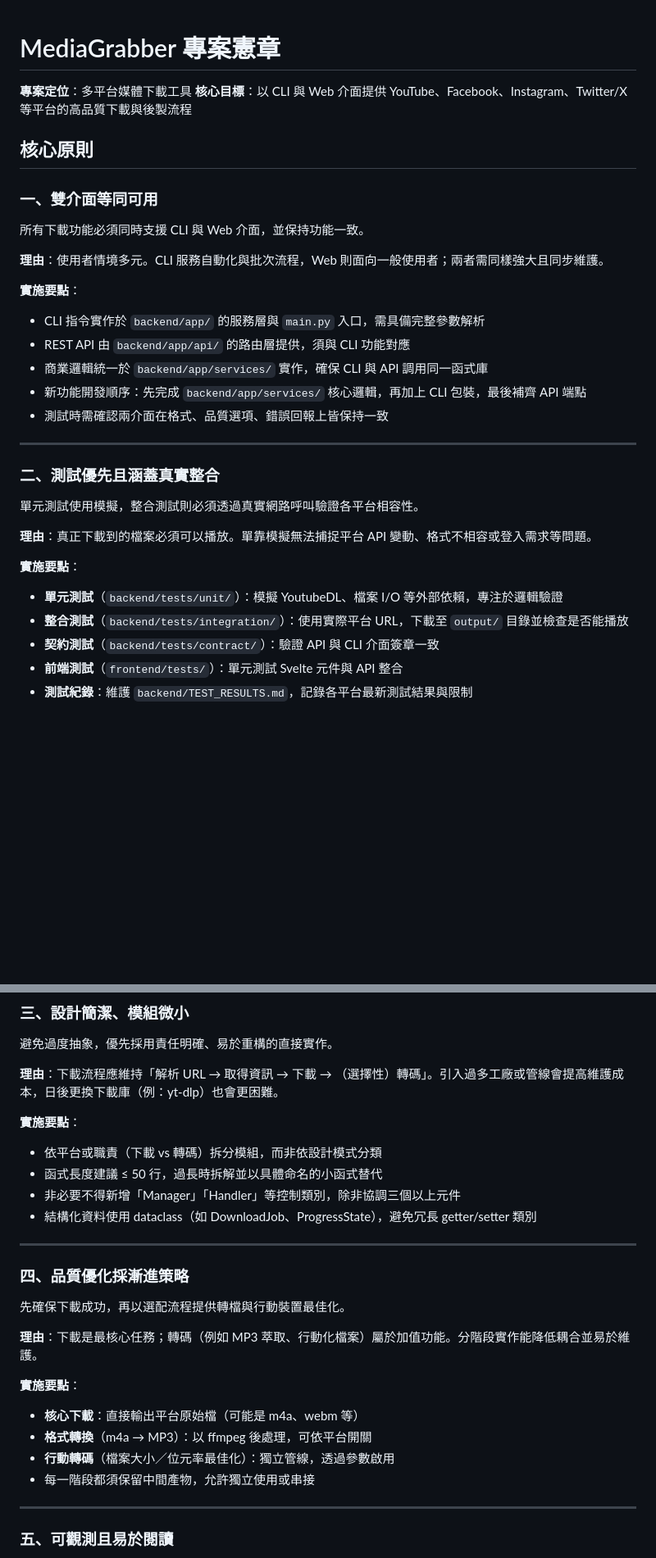
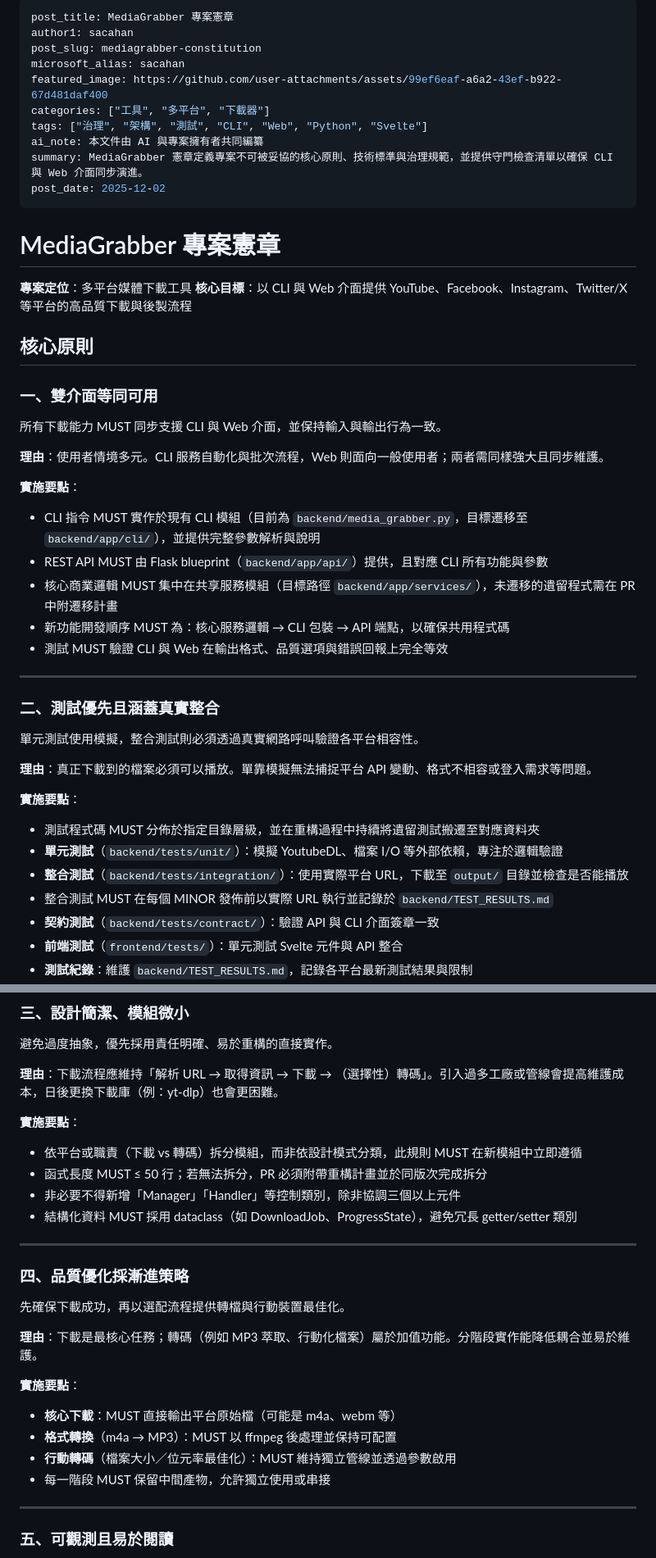
Before and after one commit to sacahan/MediaGrabber, a Markdown page: .specify/memory/constitution.md, 2 parts joined by grey strips. Shown at 82% size. GitHub-like rendering; blank space fills up the shorter version.

```diff
--- a/.specify/memory/constitution.md
+++ b/.specify/memory/constitution.md
@@ -1,3 +1,36 @@
+---
+post_title: MediaGrabber 專案憲章
+author1: sacahan
+post_slug: mediagrabber-constitution
+microsoft_alias: sacahan
+featured_image: https://github.com/user-attachments/assets/99ef6eaf-a6a2-43ef-b922-67d481daf400
+categories: ["工具", "多平台", "下載器"]
+tags: ["治理", "架構", "測試", "CLI", "Web", "Python", "Svelte"]
+ai_note: 本文件由 AI 與專案擁有者共同編纂
+summary: MediaGrabber 憲章定義專案不可被妥協的核心原則、技術標準與治理規範，並提供守門檢查清單以確保 CLI 與 Web 介面同步演進。
+post_date: 2025-12-02
+---
+
+<!--
+Sync Impact Report
+Version: 1.0.0 → 1.1.0
+Modified Principles:
+- 雙介面等同可用（clarified parity scope and CLI/API alignment）
+- 測試優先且涵蓋真實整合（explicit verification cadence）
+- 設計簡潔、模組微小（codified ≤50 行限制）
+Added Sections:
+- 守門檢查（Constitution Gates）
+- 版本與修訂政策
+Removed Sections:
+- None
+Templates:
+- ✅ .specify/templates/plan-template.md
+- ✅ .specify/templates/spec-template.md（無須更新）
+- ✅ .specify/templates/tasks-template.md（無須更新）
+Follow-ups:
+- ✅ RATIFICATION_APPROVAL: approved by Brian Han on 2025-12-02
+-->
+
 # MediaGrabber 專案憲章
 
 **專案定位**：多平台媒體下載工具
@@ -7,17 +40,17 @@
 
 ### 一、雙介面等同可用
 
-所有下載功能必須同時支援 CLI 與 Web 介面，並保持功能一致。
+所有下載能力 MUST 同步支援 CLI 與 Web 介面，並保持輸入與輸出行為一致。
 
 **理由**：使用者情境多元。CLI 服務自動化與批次流程，Web 則面向一般使用者；兩者需同樣強大且同步維護。
 
 **實施要點**：
 
-- CLI 指令實作於 `backend/app/` 的服務層與 `main.py` 入口，需具備完整參數解析
-- REST API 由 `backend/app/api/` 的路由層提供，須與 CLI 功能對應
-- 商業邏輯統一於 `backend/app/services/` 實作，確保 CLI 與 API 調用同一函式庫
-- 新功能開發順序：先完成 `backend/app/services/` 核心邏輯，再加上 CLI 包裝，最後補齊 API 端點
-- 測試時需確認兩介面在格式、品質選項、錯誤回報上皆保持一致
+- CLI 指令 MUST 實作於現有 CLI 模組（目前為 `backend/media_grabber.py`，目標遷移至 `backend/app/cli/`），並提供完整參數解析與說明
+- REST API MUST 由 Flask blueprint（`backend/app/api/`）提供，且對應 CLI 所有功能與參數
+- 核心商業邏輯 MUST 集中在共享服務模組（目標路徑 `backend/app/services/`），未遷移的遺留程式需在 PR 中附遷移計畫
+- 新功能開發順序 MUST 為：核心服務邏輯 → CLI 包裝 → API 端點，以確保共用程式碼
+- 測試 MUST 驗證 CLI 與 Web 在輸出格式、品質選項與錯誤回報上完全等效
 
 ---
 
@@ -29,8 +62,10 @@
 
 **實施要點**：
 
+- 測試程式碼 MUST 分佈於指定目錄層級，並在重構過程中持續將遺留測試搬遷至對應資料夾
 - **單元測試**（`backend/tests/unit/`）：模擬 YoutubeDL、檔案 I/O 等外部依賴，專注於邏輯驗證
 - **整合測試**（`backend/tests/integration/`）：使用實際平台 URL，下載至 `output/` 目錄並檢查是否能播放
+- 整合測試 MUST 在每個 MINOR 發佈前以實際 URL 執行並記錄於 `backend/TEST_RESULTS.md`
 - **契約測試**（`backend/tests/contract/`）：驗證 API 與 CLI 介面簽章一致
 - **前端測試**（`frontend/tests/`）：單元測試 Svelte 元件與 API 整合
 - **測試紀錄**：維護 `backend/TEST_RESULTS.md`，記錄各平台最新測試結果與限制
@@ -46,10 +81,10 @@
 
 **實施要點**：
 
-- 依平台或職責（下載 vs 轉碼）拆分模組，而非依設計模式分類
-- 函式長度建議 ≤ 50 行，過長時拆解並以具體命名的小函式替代
+- 依平台或職責（下載 vs 轉碼）拆分模組，而非依設計模式分類，此規則 MUST 在新模組中立即遵循
+- 函式長度 MUST ≤ 50 行；若無法拆分，PR 必須附帶重構計畫並於同版次完成拆分
 - 非必要不得新增「Manager」「Handler」等控制類別，除非協調三個以上元件
-- 結構化資料使用 dataclass（如 DownloadJob、ProgressState），避免冗長 getter/setter 類別
+- 結構化資料 MUST 採用 dataclass（如 DownloadJob、ProgressState），避免冗長 getter/setter 類別
 
 ---
 
@@ -61,10 +96,10 @@
 
 **實施要點**：
 
-- **核心下載**：直接輸出平台原始檔（可能是 m4a、webm 等）
-- **格式轉換**（m4a → MP3）：以 ffmpeg 後處理，可依平台開關
-- **行動轉碼**（檔案大小／位元率最佳化）：獨立管線，透過參數啟用
-- 每一階段都須保留中間產物，允許獨立使用或串接
+- **核心下載**：MUST 直接輸出平台原始檔（可能是 m4a、webm 等）
+- **格式轉換**（m4a → MP3）：MUST 以 ffmpeg 後處理並保持可配置
+- **行動轉碼**（檔案大小／位元率最佳化）：MUST 維持獨立管線並透過參數啟用
+- 每一階段 MUST 保留中間產物，允許獨立使用或串接
 
 ---
 
```
Also changed, not shown: other parts of .specify/memory/constitution.md (+56 -16 lines), .specify/templates/plan-template.md (+5 -1 lines), specs/001-download-pipeline-refactor/spec.md (added, +115 -0 lines).
